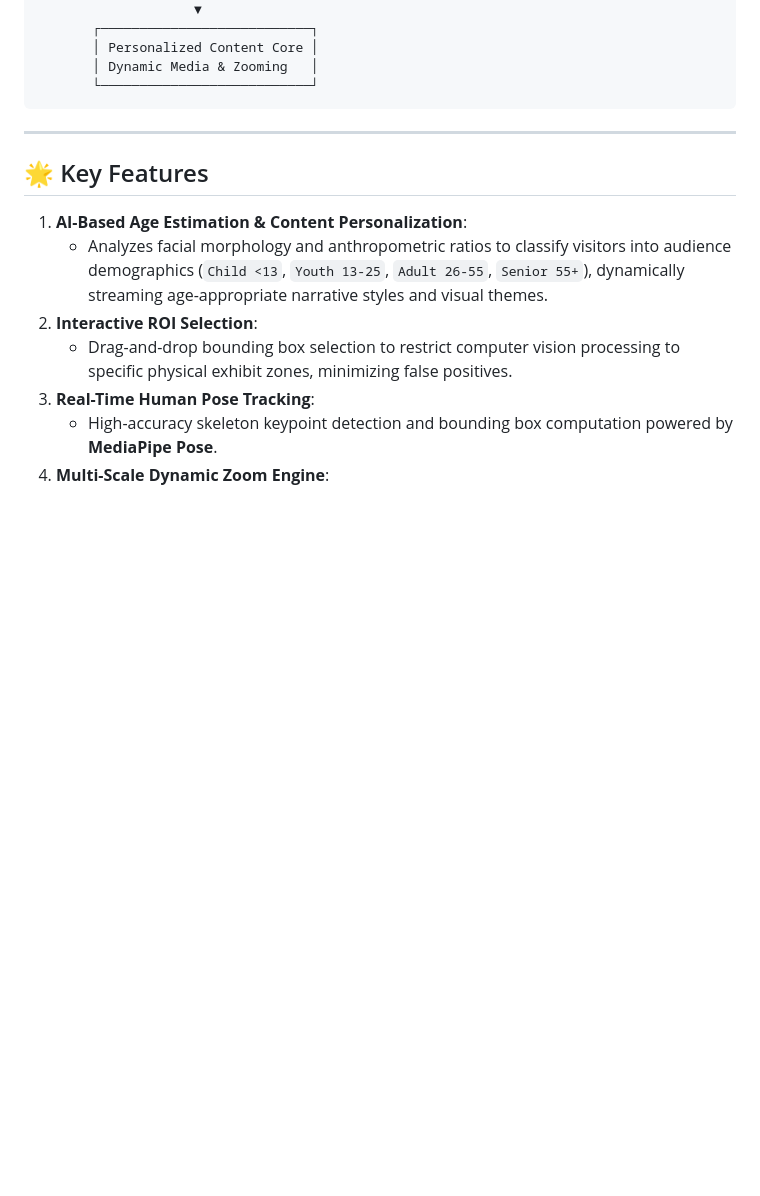
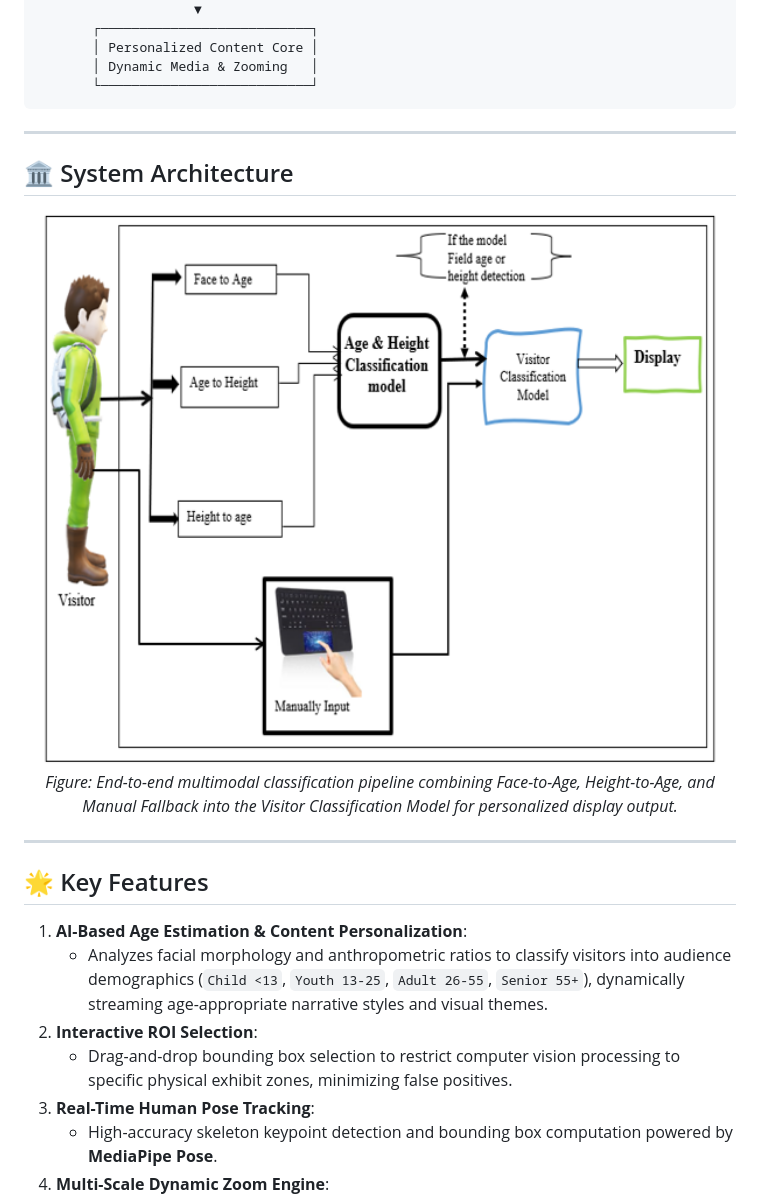
Before and after one commit to arafat678/Personalized-Content-Delivery-Systems, a Markdown page: README.md, the part around the change. Drawn GitHub-style; pictures changed too: docs/visitor_classification_architecture.png (added); blank space fills up the shorter version.

Commit message:
feat(architecture): add multimodal visitor classification diagram and multi-sensor pipeline

````diff
--- a/README.md
+++ b/README.md
@@ -59,6 +59,15 @@ Developed at the **Central Research & Training Laboratory (CRTEL)**, **National
        │ Dynamic Media & Zooming   │
        └───────────────────────────┘
 ```
+
+---
+
+## 🏛️ System Architecture
+
+<div align="center">
+  <img src="docs/visitor_classification_architecture.png" alt="Visitor Classification Architecture" width="750px" />
+  <p><i>Figure: End-to-end multimodal classification pipeline combining Face-to-Age, Height-to-Age, and Manual Fallback into the Visitor Classification Model for personalized display output.</i></p>
+</div>
 
 ---
 
````
Also changed, not shown: docs/architecture.md (+59 -37 lines), 1 other file.
